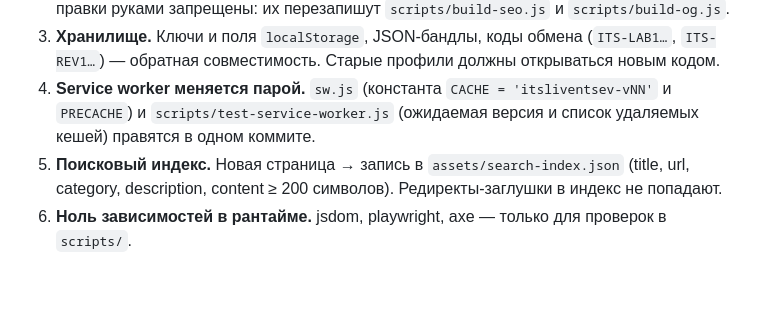
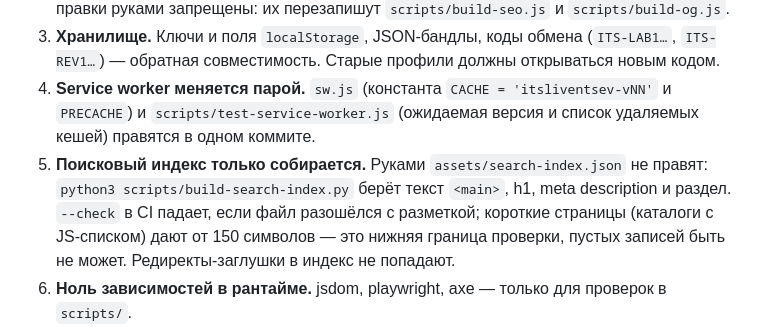
Before and after one commit to ItsLiventsev/itsliventsev.github.io, a Markdown page: AGENTS.md, the part around the change. GitHub-like rendering; blank space fills up the shorter version.

Commit message:
docs(agents): индекс собирается скриптом, нижняя граница 150 символов
Co-authored-by: arena-agent <297053741+arena-agent@users.noreply.github.com>

```diff
--- a/AGENTS.md
+++ b/AGENTS.md
@@ -50,8 +50,11 @@
    обратная совместимость. Старые профили должны открываться новым кодом.
 4. **Service worker меняется парой.** `sw.js` (константа `CACHE = 'itsliventsev-vNN'` и `PRECACHE`)
    и `scripts/test-service-worker.js` (ожидаемая версия и список удаляемых кешей) правятся в одном коммите.
-5. **Поисковый индекс.** Новая страница → запись в `assets/search-index.json` (title, url, category,
-   description, content ≥ 200 символов). Редиректы-заглушки в индекс не попадают.
+5. **Поисковый индекс только собирается.** Руками `assets/search-index.json` не правят:
+   `python3 scripts/build-search-index.py` берёт текст `<main>`, h1, meta description и раздел.
+   `--check` в CI падает, если файл разошёлся с разметкой; короткие страницы (каталоги с JS-списком)
+   дают от 150 символов — это нижняя граница проверки, пустых записей быть не может.
+   Редиректы-заглушки в индекс не попадают.
 6. **Ноль зависимостей в рантайме.** jsdom, playwright, axe — только для проверок в `scripts/`.
 7. **Работа без JS.** Любая навигация и контент доступны без скриптов; `shell.js` только достраивает
    шапку. `.st-*`-классы в стендах — это осознанный no-JS фолбэк, удалять их нельзя.
```
